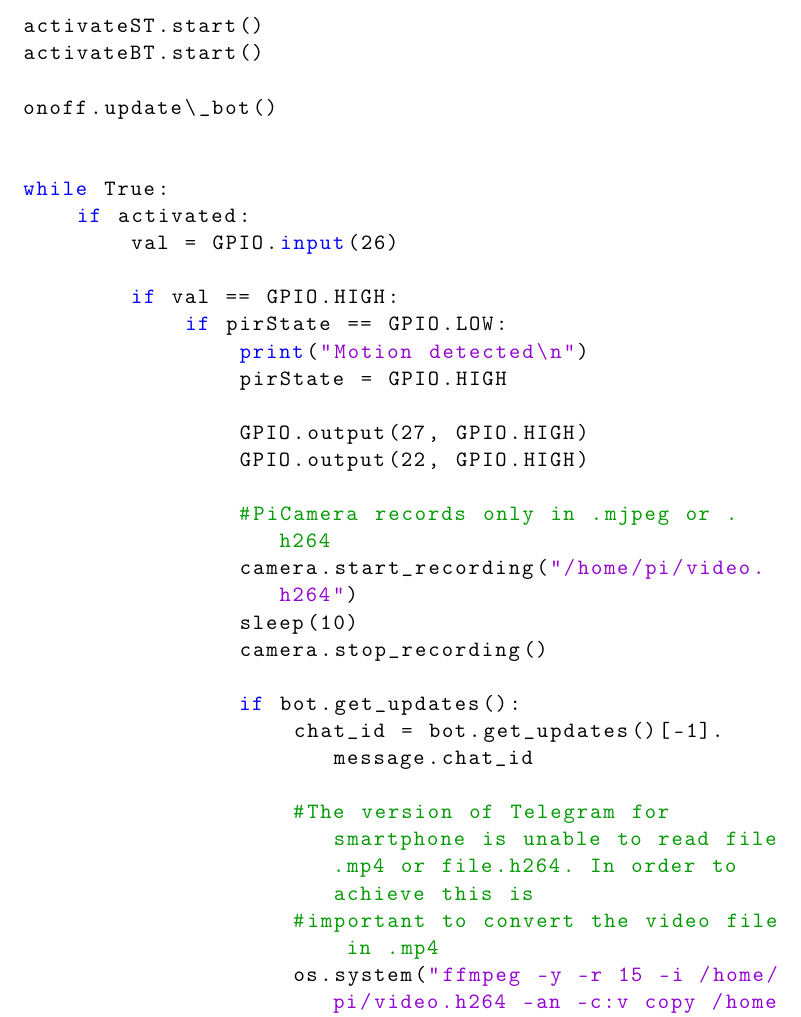
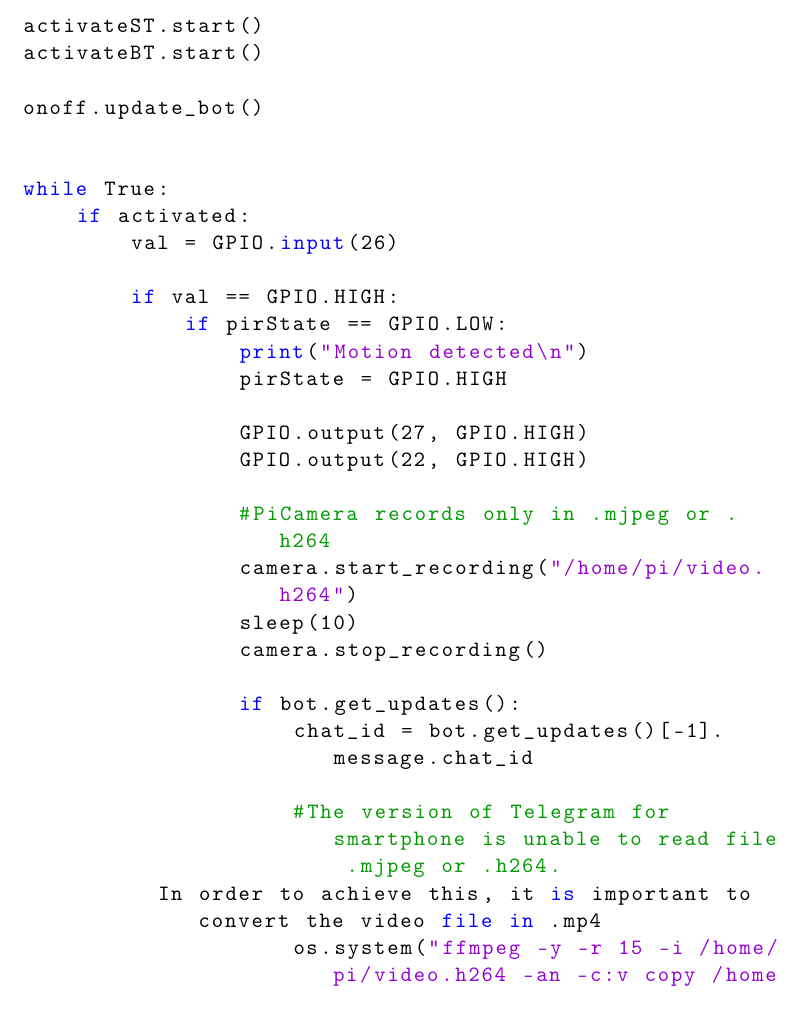
Before and after one commit to mustichlorenzo/LoM_Antitheft, a LaTeX document (antifurto/doc/antifurto.tex): part of page 9 of 14, cut so that both start at the same text. Compiled offline with pdfLaTeX.

Commit message:
Add files via upload

```diff
--- a/antifurto/doc/antifurto.tex
+++ b/antifurto/doc/antifurto.tex
@@ -243,7 +243,7 @@
 	activateST.start()
 	activateBT.start()
 
-	onoff.update\_bot()
+	onoff.update_bot()
 
 
 	while True:
@@ -266,8 +266,8 @@
                 	if bot.get_updates():
                     	chat_id = bot.get_updates()[-1].message.chat_id
 
-                    	#The version of Telegram for smartphone is unable to read file.mp4 or file.h264. In order to achieve this is
-                    	#important to convert the video file in .mp4
+                    	#The version of Telegram for smartphone is unable to read file .mjpeg or .h264.
+						In order to achieve this, it is important to convert the video file in .mp4
                     	os.system("ffmpeg -y -r 15 -i /home/pi/video.h264 -an -c:v copy /home/pi/video.mp4 > /dev/null 2>&1")
          	           	bot.send_video(chat_id, video = open("/home/pi/video.mp4", 'rb'), supports_streaming = True)
                 	else:
```
Also changed, not shown: antifurto/doc/antifurto.pdf, 1 other file.
